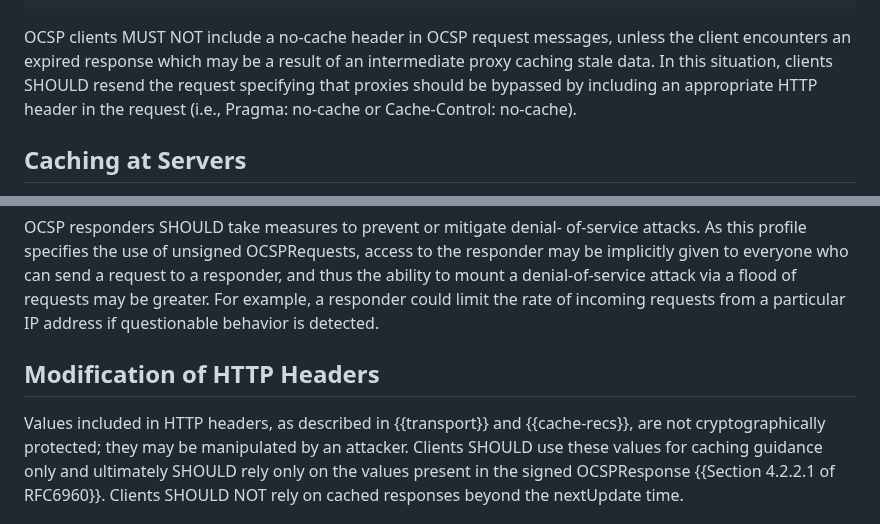
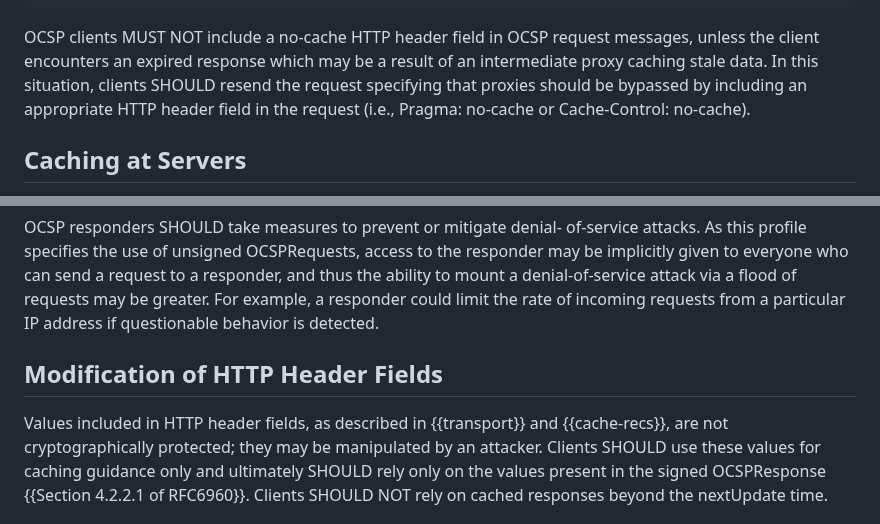
Before and after one commit to lamps-wg/RFC5019bis, a Markdown page: draft-ietf-lamps-rfc5019bis.md, 2 parts joined by grey strips. Rendered like a GitHub page.

```diff
--- a/draft-ietf-lamps-rfc5019bis.md
+++ b/draft-ietf-lamps-rfc5019bis.md
@@ -571,11 +571,11 @@ GMT. In this scenario, the HTTP response may look like this:
    <...>
 ~~~~~~
 
-OCSP clients MUST NOT include a no-cache header in OCSP request
+OCSP clients MUST NOT include a no-cache HTTP header field in OCSP request
 messages, unless the client encounters an expired response which may
 be a result of an intermediate proxy caching stale data. In this
 situation, clients SHOULD resend the request specifying that proxies
-should be bypassed by including an appropriate HTTP header in the
+should be bypassed by including an appropriate HTTP header field in the
 request (i.e., Pragma: no-cache or Cache-Control: no-cache).
 
 ## Caching at Servers
@@ -672,9 +672,9 @@ greater. For example, a responder could limit the rate of incoming
 requests from a particular IP address if questionable behavior is
 detected.
 
-## Modification of HTTP Headers
+## Modification of HTTP Header Fields
 
-Values included in HTTP headers, as described in {{transport}}
+Values included in HTTP header fields, as described in {{transport}}
 and {{cache-recs}},
 are not cryptographically protected; they may be manipulated by an
 attacker. Clients SHOULD use these values for caching guidance only
```
Also changed, not shown: other parts of draft-ietf-lamps-rfc5019bis.md (+7 -7 lines).
